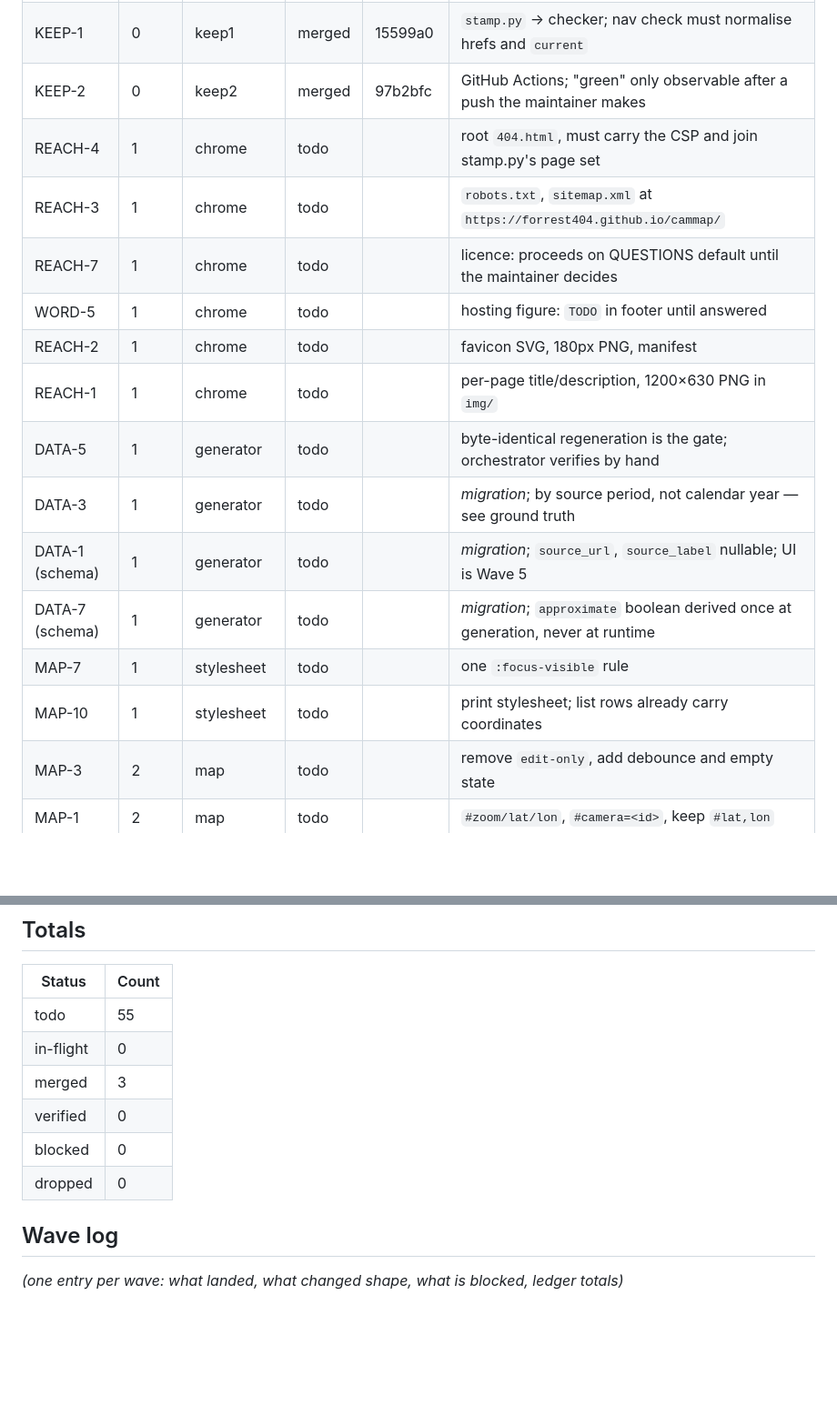
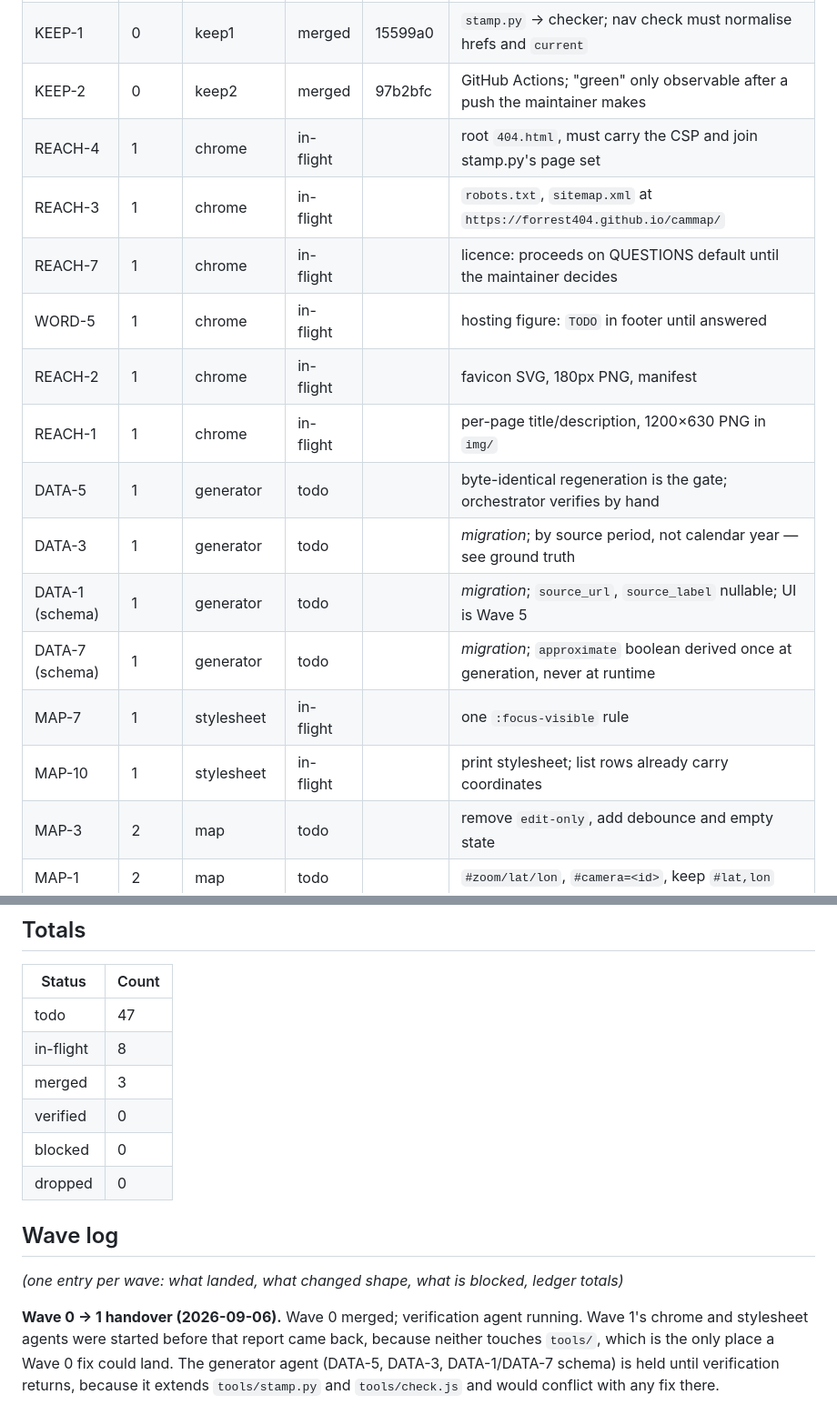
Before and after one commit to Forrest404/cammap, a Markdown page: BUILD-LOG.md, 2 parts joined by grey strips. Shown at 91% size. GitHub-like rendering; blank space fills up the shorter version.

Commit message:
Chrome and stylesheet in flight; generator held for verification

```diff
--- a/BUILD-LOG.md
+++ b/BUILD-LOG.md
@@ -74,18 +74,18 @@ the source gives**, and MAP-4 filters by period overlap. Recorded in `QUESTIONS.
 | KEEP-3 | 0 | keep3 | merged | 052c8eb | `tools/check.js`, zero deps |
 | KEEP-1 | 0 | keep1 | merged | 15599a0 | `stamp.py` → checker; nav check must normalise hrefs and `current` |
 | KEEP-2 | 0 | keep2 | merged | 97b2bfc | GitHub Actions; "green" only observable after a push the maintainer makes |
-| REACH-4 | 1 | chrome | todo | | root `404.html`, must carry the CSP and join stamp.py's page set |
-| REACH-3 | 1 | chrome | todo | | `robots.txt`, `sitemap.xml` at `https://forrest404.github.io/cammap/` |
-| REACH-7 | 1 | chrome | todo | | licence: proceeds on QUESTIONS default until the maintainer decides |
-| WORD-5 | 1 | chrome | todo | | hosting figure: `TODO` in footer until answered |
-| REACH-2 | 1 | chrome | todo | | favicon SVG, 180px PNG, manifest |
-| REACH-1 | 1 | chrome | todo | | per-page title/description, 1200×630 PNG in `img/` |
+| REACH-4 | 1 | chrome | in-flight | | root `404.html`, must carry the CSP and join stamp.py's page set |
+| REACH-3 | 1 | chrome | in-flight | | `robots.txt`, `sitemap.xml` at `https://forrest404.github.io/cammap/` |
+| REACH-7 | 1 | chrome | in-flight | | licence: proceeds on QUESTIONS default until the maintainer decides |
+| WORD-5 | 1 | chrome | in-flight | | hosting figure: `TODO` in footer until answered |
+| REACH-2 | 1 | chrome | in-flight | | favicon SVG, 180px PNG, manifest |
+| REACH-1 | 1 | chrome | in-flight | | per-page title/description, 1200×630 PNG in `img/` |
 | DATA-5 | 1 | generator | todo | | byte-identical regeneration is the gate; orchestrator verifies by hand |
 | DATA-3 | 1 | generator | todo | | *migration*; by source period, not calendar year — see ground truth |
 | DATA-1 (schema) | 1 | generator | todo | | *migration*; `source_url`, `source_label` nullable; UI is Wave 5 |
 | DATA-7 (schema) | 1 | generator | todo | | *migration*; `approximate` boolean derived once at generation, never at runtime |
-| MAP-7 | 1 | stylesheet | todo | | one `:focus-visible` rule |
-| MAP-10 | 1 | stylesheet | todo | | print stylesheet; list rows already carry coordinates |
+| MAP-7 | 1 | stylesheet | in-flight | | one `:focus-visible` rule |
+| MAP-10 | 1 | stylesheet | in-flight | | print stylesheet; list rows already carry coordinates |
 | MAP-3 | 2 | map | todo | | remove `edit-only`, add debounce and empty state |
 | MAP-1 | 2 | map | todo | | `#zoom/lat/lon`, `#camera=<id>`, keep `#lat,lon` |
 | MAP-2 | 2 | map | todo | | Near me, pressed never automatic |
@@ -136,8 +136,8 @@ the source gives**, and MAP-4 filters by period overlap. Recorded in `QUESTIONS.
 
 | Status | Count |
 | --- | --- |
-| todo | 55 |
-| in-flight | 0 |
+| todo | 47 |
+| in-flight | 8 |
 | merged | 3 |
 | verified | 0 |
 | blocked | 0 |
@@ -146,3 +146,9 @@ the source gives**, and MAP-4 filters by period overlap. Recorded in `QUESTIONS.
 ## Wave log
 
 *(one entry per wave: what landed, what changed shape, what is blocked, ledger totals)*
+
+**Wave 0 → 1 handover (2026-09-06).** Wave 0 merged; verification agent running. Wave 1's
+chrome and stylesheet agents were started before that report came back, because neither
+touches `tools/`, which is the only place a Wave 0 fix could land. The generator agent
+(DATA-5, DATA-3, DATA-1/DATA-7 schema) is held until verification returns, because it
+extends `tools/stamp.py` and `tools/check.js` and would conflict with any fix there.
```
